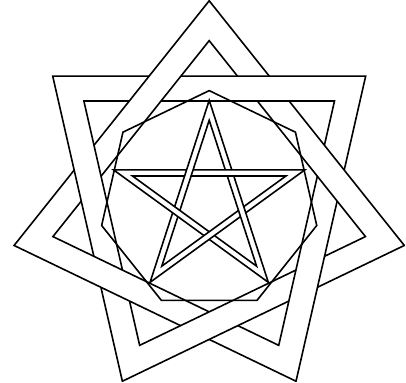
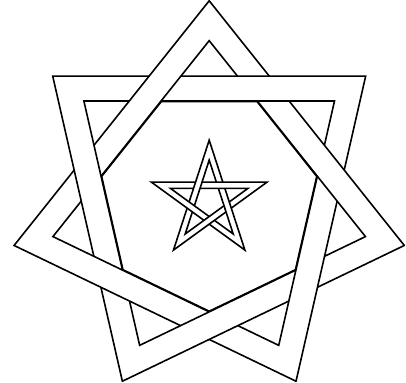
Before and after one commit to paolobrasolin/DEAD-thelema, a LaTeX figure (sigils/great-holy-seal-of-truth.tex): the whole page. Compiled offline with pdfLaTeX.

Commit message:
smaller star

```diff
--- a/sigils/great-holy-seal-of-truth.tex
+++ b/sigils/great-holy-seal-of-truth.tex
@@ -37,11 +37,11 @@
 \begin{tikzpicture}
 
 \nfoil[]{7}{100pt}{80pt}
-\nfoil[]{5}{50pt}{40pt}
+\nfoil[]{5}{30pt}{20pt}
 
 \def\ro{0.69202147163}%internal
 
-\node [draw, minimum size=80pt*\ro, regular polygon, regular polygon sides=7] at (0,0) () {};
+\node [rotate=180, draw, minimum size=80pt*\ro, regular polygon, regular polygon sides=7] at (0,0) () {};
 
 \end{tikzpicture}
 
```
Also changed, not shown: sigils/great-holy-seal-of-truth.pdf (added).
